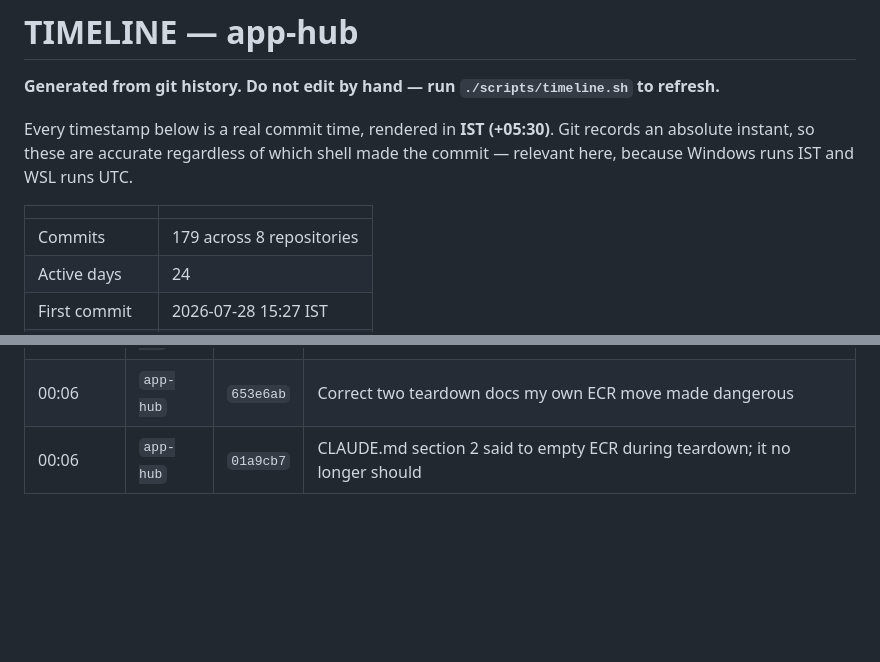
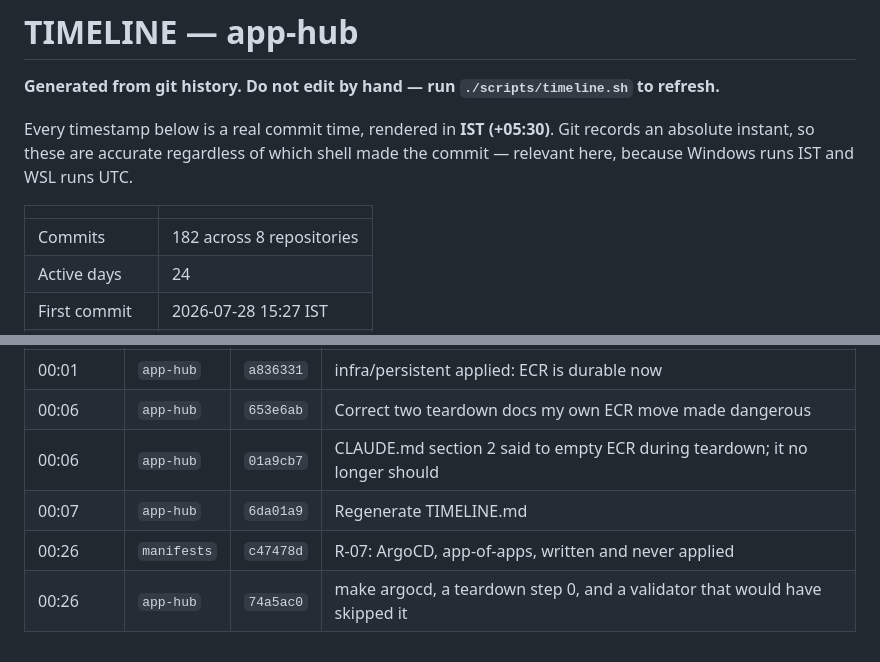
Before and after one commit to HarshitRawat11/app-hub, a Markdown page: TIMELINE.md, 2 parts joined by grey strips. Rendered like a GitHub page; blank space fills up the shorter version.

Commit message:
Regenerate TIMELINE.md
Co-Authored-By: Claude Opus 5 <noreply@anthropic.com>

```diff
--- a/TIMELINE.md
+++ b/TIMELINE.md
@@ -8,6 +8,6 @@ shell made the commit — relevant here, because Windows runs IST and WSL runs U
 
 | | |
 |---|---|
-| Commits | 179 across 8 repositories |
+| Commits | 182 across 8 repositories |
 | Active days | 24 |
 | First commit | 2026-07-28 15:27 IST |
@@ -313,3 +313,6 @@ shell made the commit — relevant here, because Windows runs IST and WSL runs U
 | 00:01 | `app-hub` | `a836331` | infra/persistent applied: ECR is durable now |
 | 00:06 | `app-hub` | `653e6ab` | Correct two teardown docs my own ECR move made dangerous |
 | 00:06 | `app-hub` | `01a9cb7` | CLAUDE.md section 2 said to empty ECR during teardown; it no longer should |
+| 00:07 | `app-hub` | `6da01a9` | Regenerate TIMELINE.md |
+| 00:26 | `manifests` | `c47478d` | R-07: ArgoCD, app-of-apps, written and never applied |
+| 00:26 | `app-hub` | `74a5ac0` | make argocd, a teardown step 0, and a validator that would have skipped it |
```
Also changed, not shown: other parts of TIMELINE.md (+1 -1 lines).
